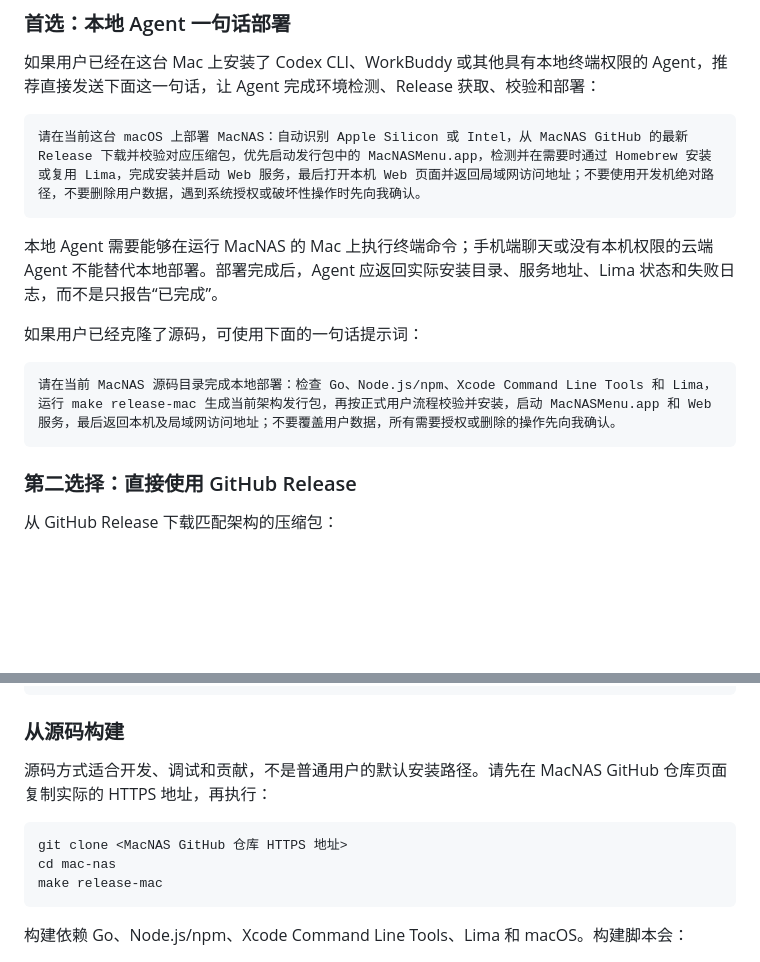
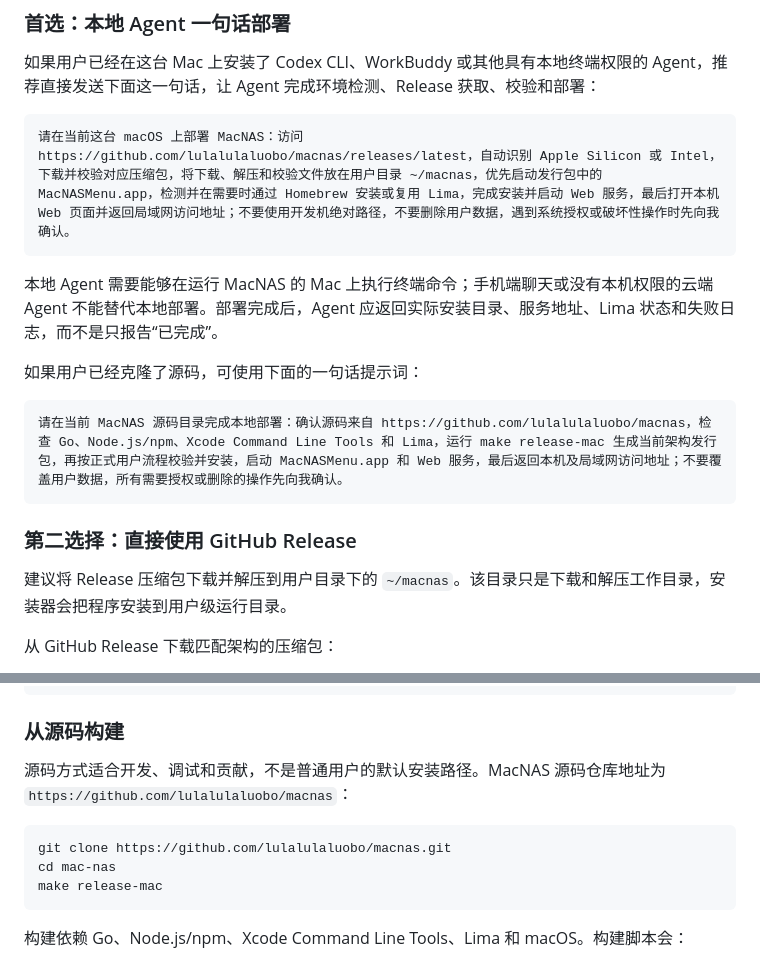
Before and after one commit to lulalulaluobo/macbox, a Markdown page: README.md, 2 parts joined by grey strips. GitHub-like rendering; blank space fills up the shorter version.

````diff
--- a/README.md
+++ b/README.md
@@ -94,7 +94,7 @@ MacNAS 采用 Apache License 2.0 发布，允许个人和组织商用、修改
 如果用户已经在这台 Mac 上安装了 Codex CLI、WorkBuddy 或其他具有本地终端权限的 Agent，推荐直接发送下面这一句话，让 Agent 完成环境检测、Release 获取、校验和部署：
 
 ```text
-请在当前这台 macOS 上部署 MacNAS：自动识别 Apple Silicon 或 Intel，从 MacNAS GitHub 的最新 Release 下载并校验对应压缩包，优先启动发行包中的 MacNASMenu.app，检测并在需要时通过 Homebrew 安装或复用 Lima，完成安装并启动 Web 服务，最后打开本机 Web 页面并返回局域网访问地址；不要使用开发机绝对路径，不要删除用户数据，遇到系统授权或破坏性操作时先向我确认。
+请在当前这台 macOS 上部署 MacNAS：访问 https://github.com/lulalulaluobo/macnas/releases/latest，自动识别 Apple Silicon 或 Intel，下载并校验对应压缩包，将下载、解压和校验文件放在用户目录 ~/macnas，优先启动发行包中的 MacNASMenu.app，检测并在需要时通过 Homebrew 安装或复用 Lima，完成安装并启动 Web 服务，最后打开本机 Web 页面并返回局域网访问地址；不要使用开发机绝对路径，不要删除用户数据，遇到系统授权或破坏性操作时先向我确认。
 ```
 
 本地 Agent 需要能够在运行 MacNAS 的 Mac 上执行终端命令；手机端聊天或没有本机权限的云端 Agent 不能替代本地部署。部署完成后，Agent 应返回实际安装目录、服务地址、Lima 状态和失败日志，而不是只报告“已完成”。
@@ -102,10 +102,12 @@ MacNAS 采用 Apache License 2.0 发布，允许个人和组织商用、修改
 如果用户已经克隆了源码，可使用下面的一句话提示词：
 
 ```text
-请在当前 MacNAS 源码目录完成本地部署：检查 Go、Node.js/npm、Xcode Command Line Tools 和 Lima，运行 make release-mac 生成当前架构发行包，再按正式用户流程校验并安装，启动 MacNASMenu.app 和 Web 服务，最后返回本机及局域网访问地址；不要覆盖用户数据，所有需要授权或删除的操作先向我确认。
+请在当前 MacNAS 源码目录完成本地部署：确认源码来自 https://github.com/lulalulaluobo/macnas，检查 Go、Node.js/npm、Xcode Command Line Tools 和 Lima，运行 make release-mac 生成当前架构发行包，再按正式用户流程校验并安装，启动 MacNASMenu.app 和 Web 服务，最后返回本机及局域网访问地址；不要覆盖用户数据，所有需要授权或删除的操作先向我确认。
 ```
 
 ### 第二选择：直接使用 GitHub Release
+
+建议将 Release 压缩包下载并解压到用户目录下的 `~/macnas`。该目录只是下载和解压工作目录，安装器会把程序安装到用户级运行目录。
 
 从 GitHub Release 下载匹配架构的压缩包：
 
@@ -158,10 +160,10 @@ cd MacNAS_*_macos_*
 
 ### 从源码构建
 
-源码方式适合开发、调试和贡献，不是普通用户的默认安装路径。请先在 MacNAS GitHub 仓库页面复制实际的 HTTPS 地址，再执行：
+源码方式适合开发、调试和贡献，不是普通用户的默认安装路径。MacNAS 源码仓库地址为 `https://github.com/lulalulaluobo/macnas`：
 
 ```
-git clone <MacNAS GitHub 仓库 HTTPS 地址>
+git clone https://github.com/lulalulaluobo/macnas.git
 cd mac-nas
 make release-mac
 ```
````
Also changed, not shown: docs/distribution-and-local-deploy.md (+3 -3 lines), docs/macos-cli-install.md (+1 -1 lines).
